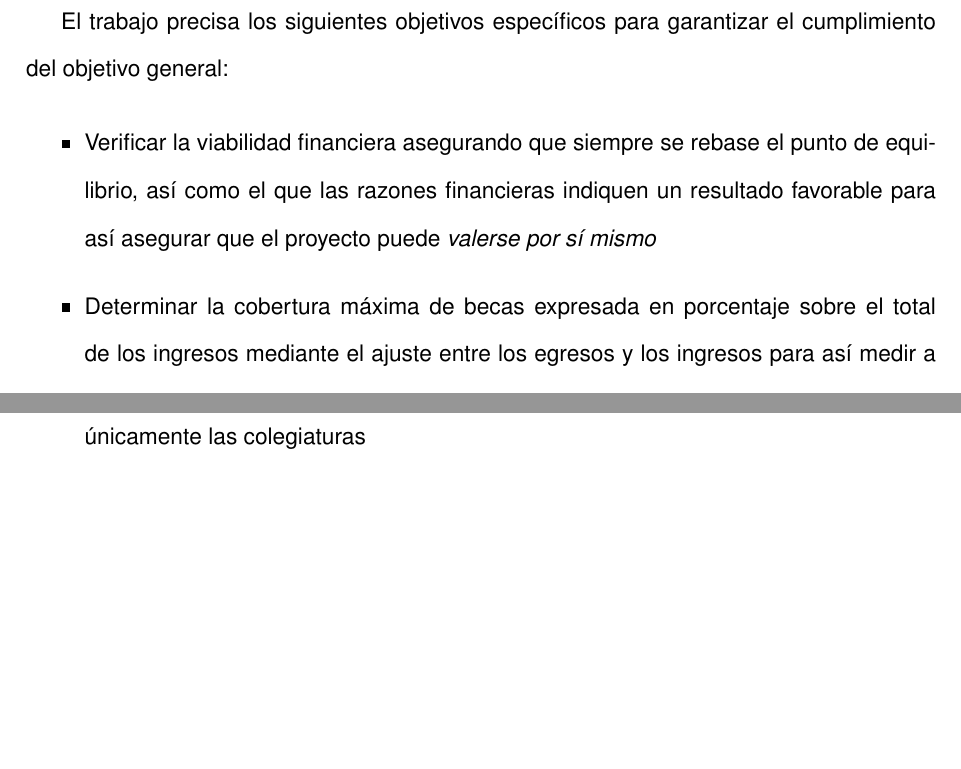
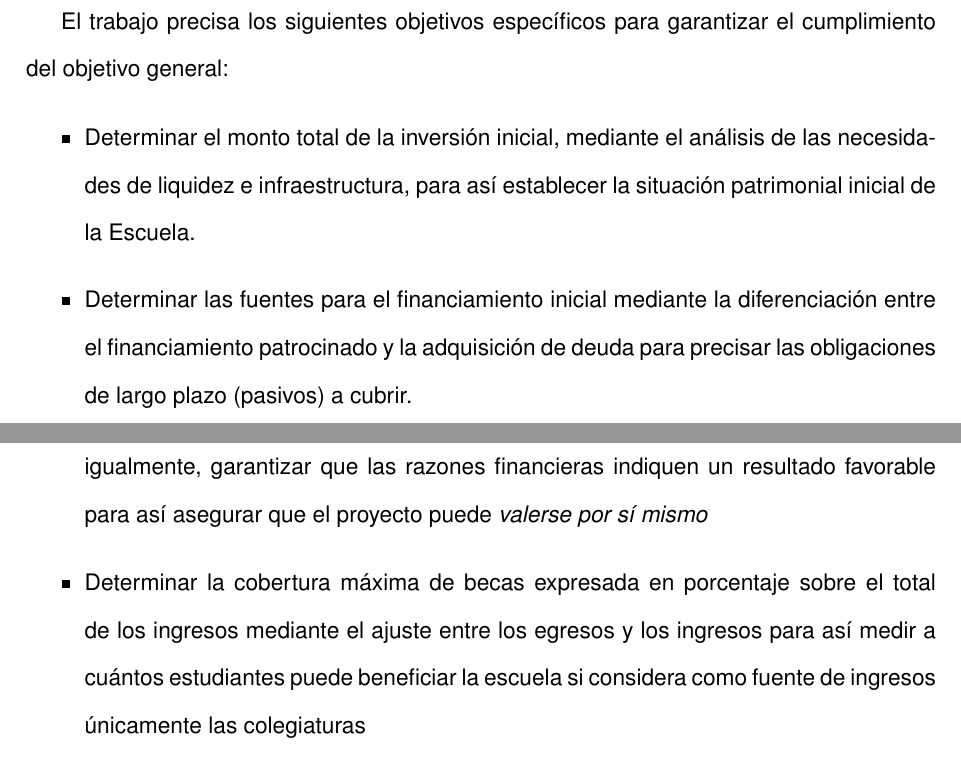
Before and after one commit to elfrucool/padre-edmundo, a LaTeX document (master.tex, which reads 01-intro.tex): two parts of pages 10 and 11 of 101, joined at a grey line, cut so that both start at the same text, the shorter picture padded with empty space. Compiled offline with pdfLaTeX.

Commit message:
a) se ajustaron los objetivos especificos al patron que como y para que. b) se agrego el archivo .gitignore para excluir del repositorio archivos indeseados

```diff
--- a/01-intro.tex
+++ b/01-intro.tex
@@ -54,12 +54,11 @@ El presente trabajo tiene el siguiente objetivo general:
 El trabajo precisa los siguientes objetivos específicos para garantizar el cumplimiento del objetivo general:
 
 \begin{itemize}
-%	\item Determinar la estructura de costos
-%	\item Determinar las fuentes de ingresos
-	\item Verificar la viabilidad financiera asegurando que siempre se rebase el punto de equilibrio, así como el que las razones financieras indiquen un resultado favorable para así asegurar que el proyecto puede \emph{valerse por sí mismo}
+	\item Determinar el monto total de la inversión inicial, mediante el análisis de las necesidades de liquidez e infraestructura, para así establecer la situación patrimonial inicial de la Escuela.
+	\item Determinar las fuentes para el financiamiento inicial mediante la diferenciación entre el financiamiento patrocinado y la adquisición de deuda para precisar las obligaciones de largo plazo (pasivos) a cubrir.
+	\item Verificar la viabilidad financiera cuidando que siempre se rebase el punto de equilibrio, igualmente, garantizar que las razones financieras indiquen un resultado favorable para así asegurar que el proyecto puede \emph{valerse por sí mismo}
 	\item Determinar la cobertura máxima de becas expresada en porcentaje sobre el total de los ingresos mediante el ajuste entre los egresos y los ingresos para así medir a cuántos estudiantes puede beneficiar la escuela si considera como fuente de ingresos únicamente las colegiaturas
 	\item Identificar el punto de equilibrio considerando exclusivamente las aportaciones de los estudiantes (colegiaturas) para así evaluar la capacidad de la escuela para ofrecer becas
-%	\item Verificar la viabilidad financiera del proyecto
 \end{itemize}
 
 \section{Alcances y Limitaciones}
```
Also changed, not shown: 1 other file.
